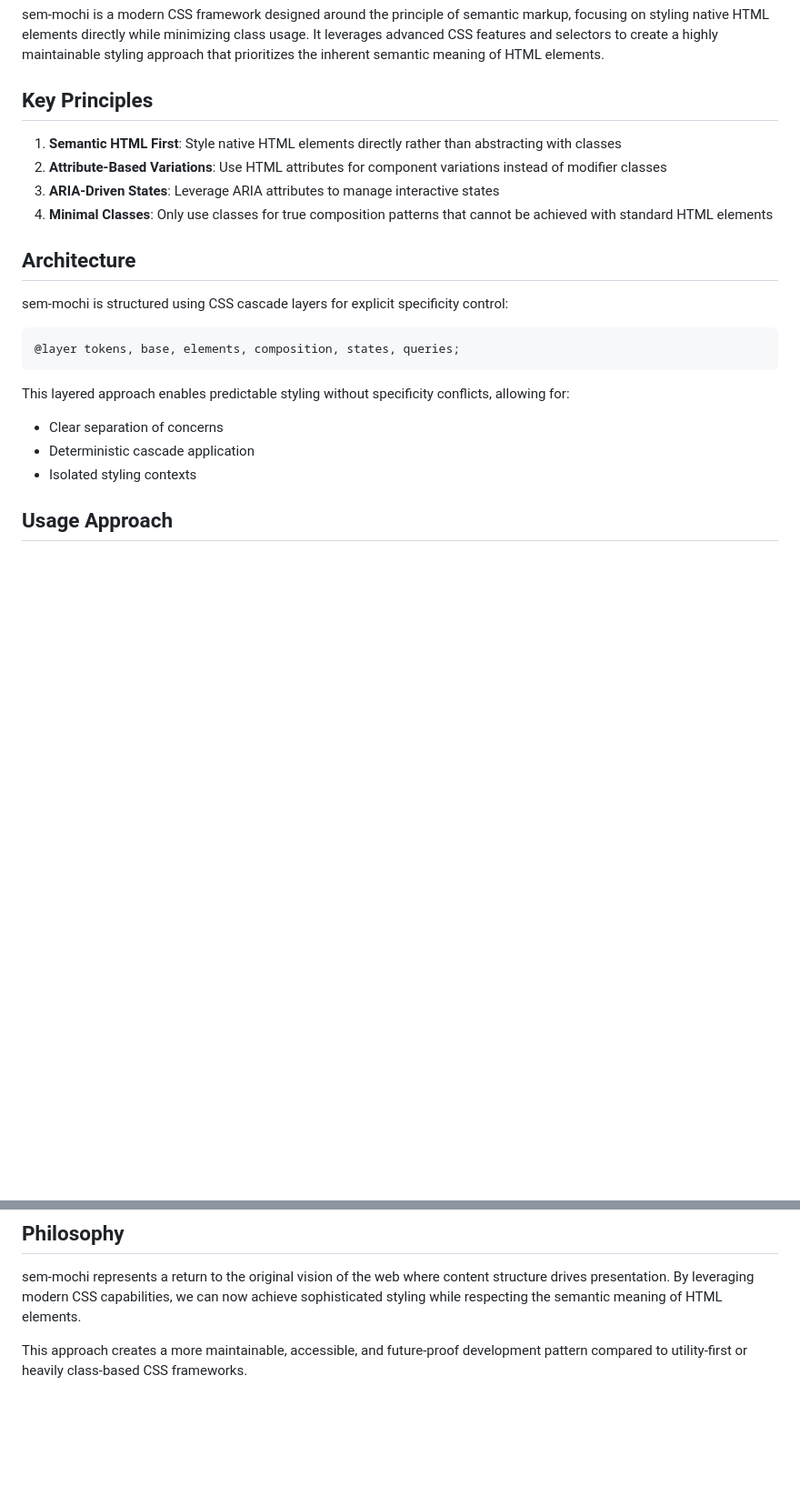
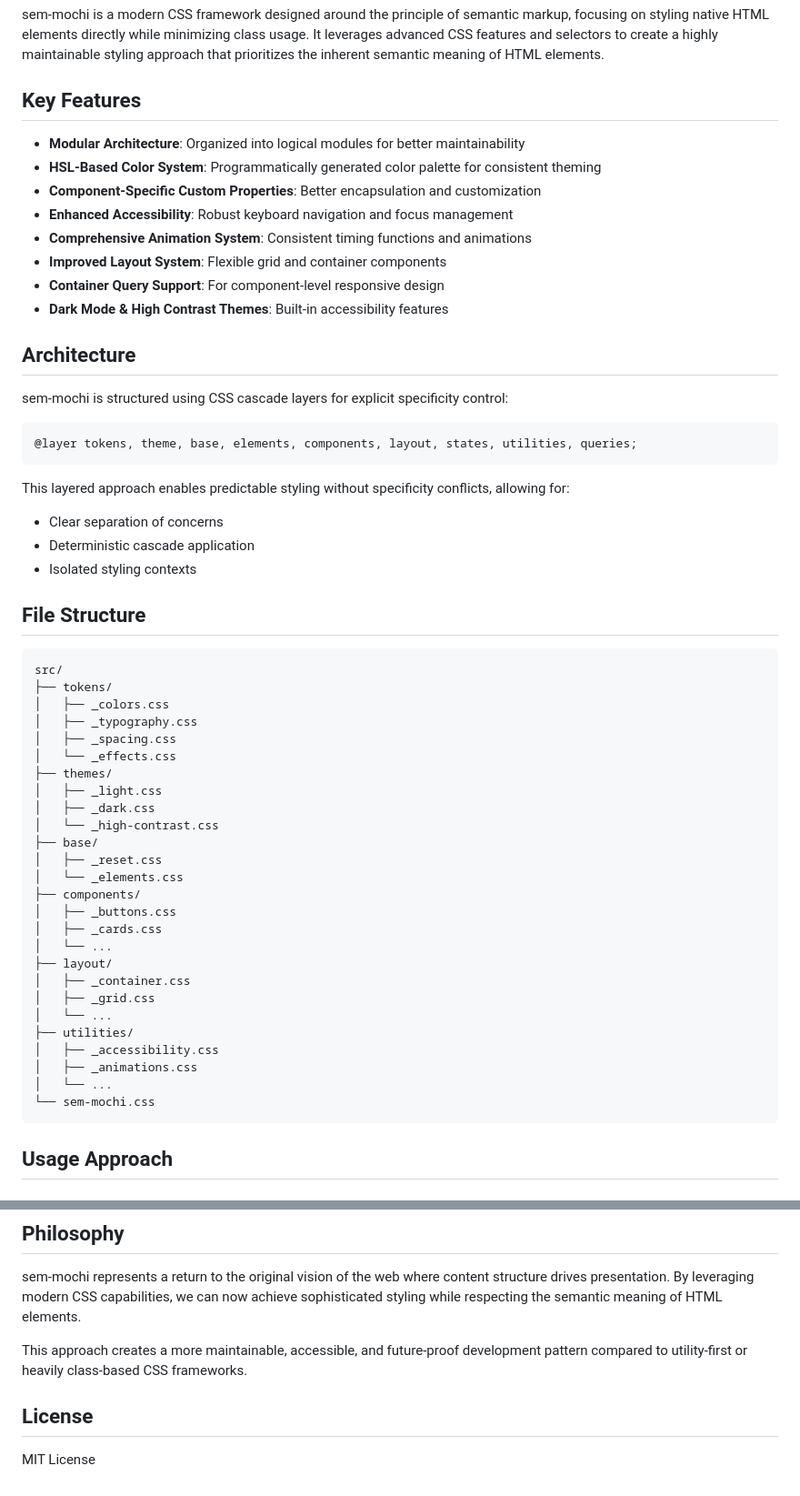
Before and after one commit to srdjan/mocchi, a Markdown page: README.md, 2 parts joined by grey strips. Shown at 91% size. Drawn GitHub-style; blank space fills up the shorter version.

````diff
--- a/README.md
+++ b/README.md
@@ -6,19 +6,23 @@
 
 sem-mochi is a modern CSS framework designed around the principle of semantic markup, focusing on styling native HTML elements directly while minimizing class usage. It leverages advanced CSS features and selectors to create a highly maintainable styling approach that prioritizes the inherent semantic meaning of HTML elements.
 
-## Key Principles
+## Key Features
 
-1. **Semantic HTML First**: Style native HTML elements directly rather than abstracting with classes
-2. **Attribute-Based Variations**: Use HTML attributes for component variations instead of modifier classes
-3. **ARIA-Driven States**: Leverage ARIA attributes to manage interactive states
-4. **Minimal Classes**: Only use classes for true composition patterns that cannot be achieved with standard HTML elements
+- **Modular Architecture**: Organized into logical modules for better maintainability
+- **HSL-Based Color System**: Programmatically generated color palette for consistent theming
+- **Component-Specific Custom Properties**: Better encapsulation and customization
+- **Enhanced Accessibility**: Robust keyboard navigation and focus management
+- **Comprehensive Animation System**: Consistent timing functions and animations
+- **Improved Layout System**: Flexible grid and container components
+- **Container Query Support**: For component-level responsive design
+- **Dark Mode & High Contrast Themes**: Built-in accessibility features
 
 ## Architecture
 
 sem-mochi is structured using CSS cascade layers for explicit specificity control:
 
 ```css
-@layer tokens, base, elements, composition, states, queries;
+@layer tokens, theme, base, elements, components, layout, states, utilities, queries;
 ```
 
 This layered approach enables predictable styling without specificity conflicts, allowing for:
@@ -26,6 +30,37 @@ This layered approach enables predictable styling without specificity conflicts,
 - Clear separation of concerns
 - Deterministic cascade application
 - Isolated styling contexts
+
+## File Structure
+
+```
+src/
+├── tokens/
+│   ├── _colors.css
+│   ├── _typography.css
+│   ├── _spacing.css
+│   └── _effects.css
+├── themes/
+│   ├── _light.css
+│   ├── _dark.css
+│   └── _high-contrast.css
+├── base/
+│   ├── _reset.css
+│   └── _elements.css
+├── components/
+│   ├── _buttons.css
+│   ├── _cards.css
+│   └── ...
+├── layout/
+│   ├── _container.css
+│   ├── _grid.css
+│   └── ...
+├── utilities/
+│   ├── _accessibility.css
+│   ├── _animations.css
+│   └── ...
+└── sem-mochi.css
+```
 
 ## Usage Approach
 
@@ -308,3 +204,7 @@ For browsers that don't support certain features, appropriate fallbacks are prov
 sem-mochi represents a return to the original vision of the web where content structure drives presentation. By leveraging modern CSS capabilities, we can now achieve sophisticated styling while respecting the semantic meaning of HTML elements.
 
 This approach creates a more maintainable, accessible, and future-proof development pattern compared to utility-first or heavily class-based CSS frameworks.
+
+## License
+
+MIT License
````
Also changed, not shown: other parts of README.md (+23 -162 lines), src/README.md (deleted, +0 -210 lines).
